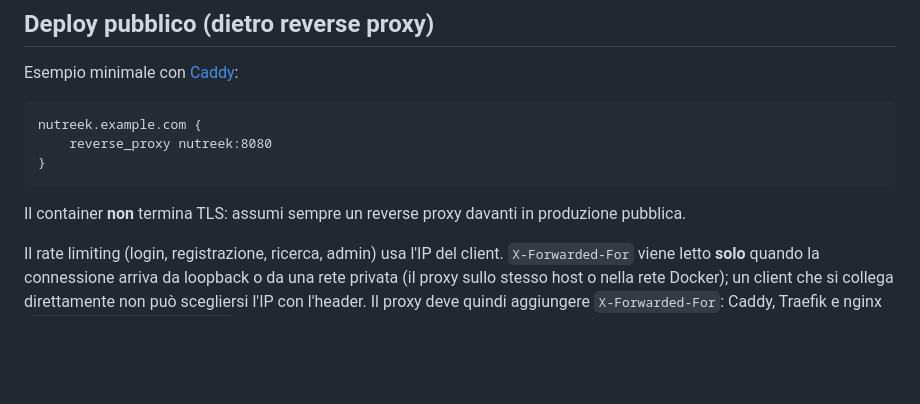
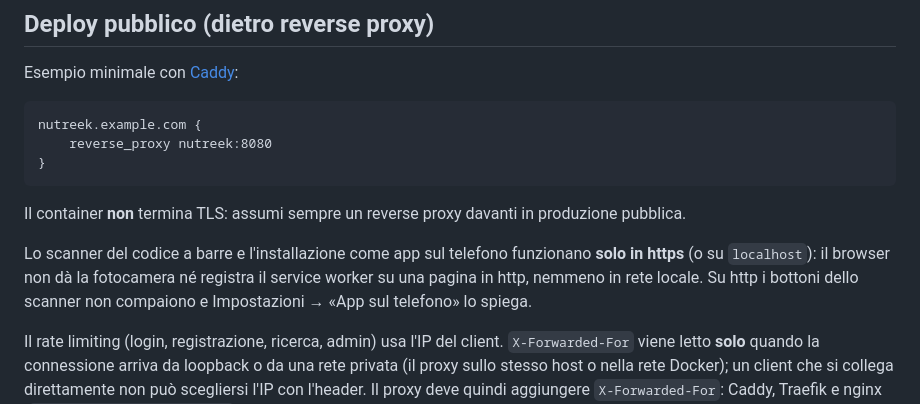
Before and after one commit to easly1989/nutreek, a Markdown page: README.md, the part around the change. Rendered like a GitHub page; blank space fills up the shorter version.

Commit message:
docs: scanner, app installabile e requisito https
Refs #59

Co-Authored-By: Claude Opus 5.5 <noreply@anthropic.com>

```diff
--- a/README.md
+++ b/README.md
@@ -257,6 +257,8 @@ nutreek.example.com {
 
 Il container **non** termina TLS: assumi sempre un reverse proxy davanti in produzione pubblica.
 
+Lo scanner del codice a barre e l'installazione come app sul telefono funzionano **solo in https** (o su `localhost`): il browser non dà la fotocamera né registra il service worker su una pagina in http, nemmeno in rete locale. Su http i bottoni dello scanner non compaiono e Impostazioni → «App sul telefono» lo spiega.
+
 Il rate limiting (login, registrazione, ricerca, admin) usa l'IP del client. `X-Forwarded-For` viene letto **solo** quando la connessione arriva da loopback o da una rete privata (il proxy sullo stesso host o nella rete Docker); un client che si collega direttamente non può scegliersi l'IP con l'header. Il proxy deve quindi aggiungere `X-Forwarded-For`: Caddy, Traefik e nginx (`proxy_add_x_forwarded_for`) lo fanno.
 
 L'immagine usa `gcr.io/distroless/static:nonroot` come base finale (~15 MB totali). Niente shell, niente pacchetti: il binario è compilato in pure Go (`CGO_ENABLED=0`). Il container espone una healthcheck via sub-comando `nutreek -healthcheck`.
```
Also changed, not shown: CHANGELOG.md (+3 -0 lines).
